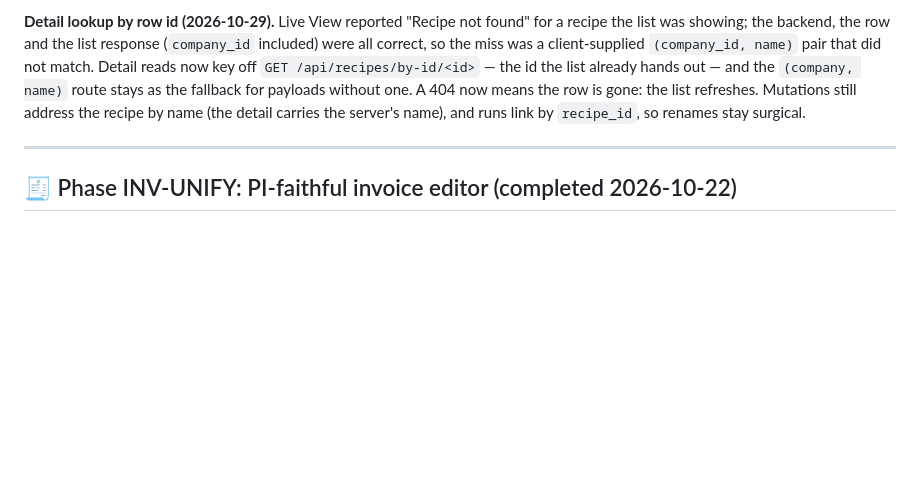
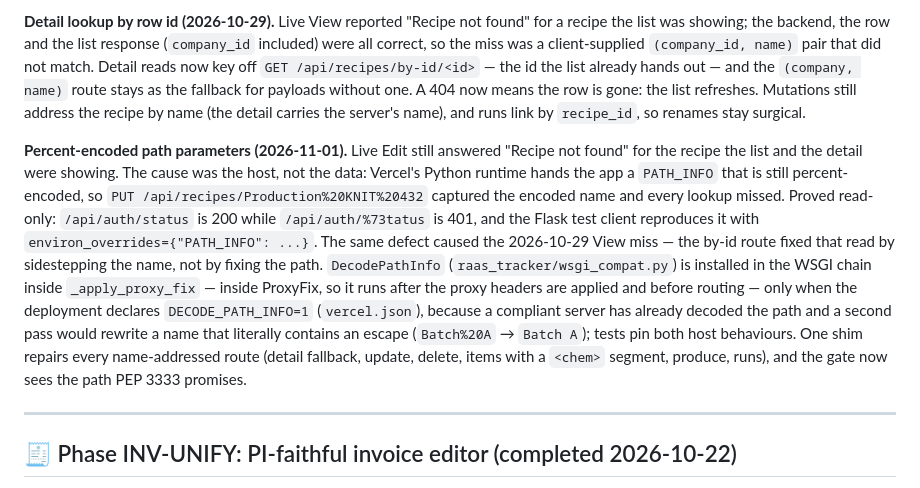
Before and after one commit to asif-sulaiman/Raas-Tracker, a Markdown page: docs/plan.md, the part around the change. Rendered like a GitHub page; blank space fills up the shorter version.

Commit message:
docs(plan): record the Vercel PATH_INFO root cause
The 2026-10-29 View 404 and this Edit 404 were one defect: the host never
decoded the path, so name-addressed routes looked up encoded strings. Note
the read-only proof, the deployment gate, and that the by-id route had only
sidestepped the cause.

```diff
--- a/docs/plan.md
+++ b/docs/plan.md
@@ -783,6 +783,27 @@ now means the row is gone: the list refreshes. Mutations still address the
 recipe by name (the detail carries the server's name), and runs link by
 `recipe_id`, so renames stay surgical.
 
+**Percent-encoded path parameters (2026-11-01).** Live Edit still answered
+"Recipe not found" for the recipe the list and the detail were showing. The
+cause was the host, not the data: Vercel's Python runtime hands the app a
+`PATH_INFO` that is still percent-encoded, so
+`PUT /api/recipes/Production%20KNIT%20432` captured the encoded name and every
+lookup missed.
+Proved read-only: `/api/auth/status` is 200 while `/api/auth/%73tatus` is 401,
+and the Flask test client reproduces it with
+`environ_overrides={"PATH_INFO": ...}`. The same defect caused the 2026-10-29
+View miss — the by-id route fixed that read by sidestepping the name, not by
+fixing the path. `DecodePathInfo` (`raas_tracker/wsgi_compat.py`) is installed
+in the WSGI chain inside `_apply_proxy_fix` — inside ProxyFix, so it runs after
+the proxy headers are applied and before routing — only when the
+deployment declares `DECODE_PATH_INFO=1` (`vercel.json`), because a compliant
+server has already decoded the path and a second pass would rewrite a name that
+literally contains an escape (`Batch%20A` → `Batch A`); tests pin both host
+behaviours. One shim
+repairs every name-addressed route (detail fallback, update, delete, items with
+a `<chem>` segment, produce, runs), and the gate now sees the path PEP 3333
+promises.
+
 ---
 
 ## 🧾 Phase INV-UNIFY: PI-faithful invoice editor (completed 2026-10-22)
```
